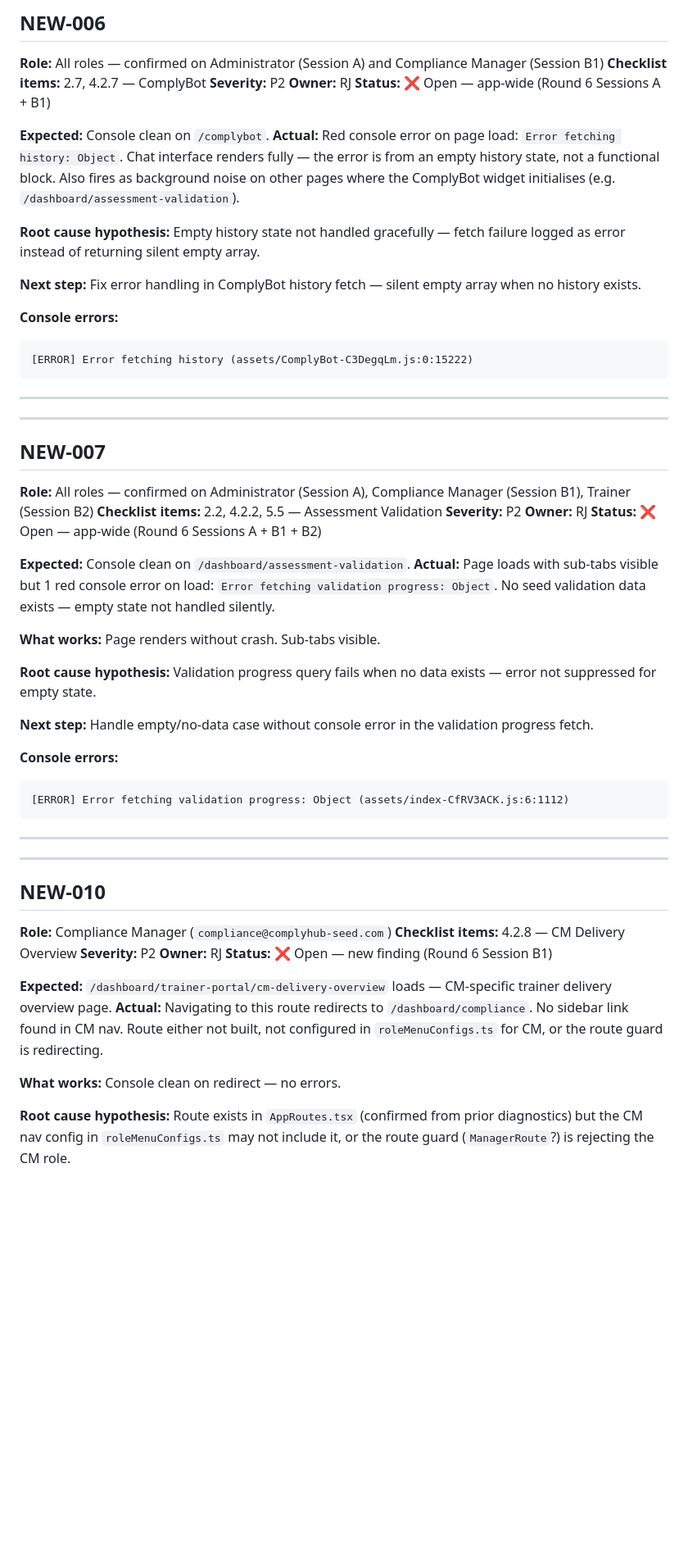
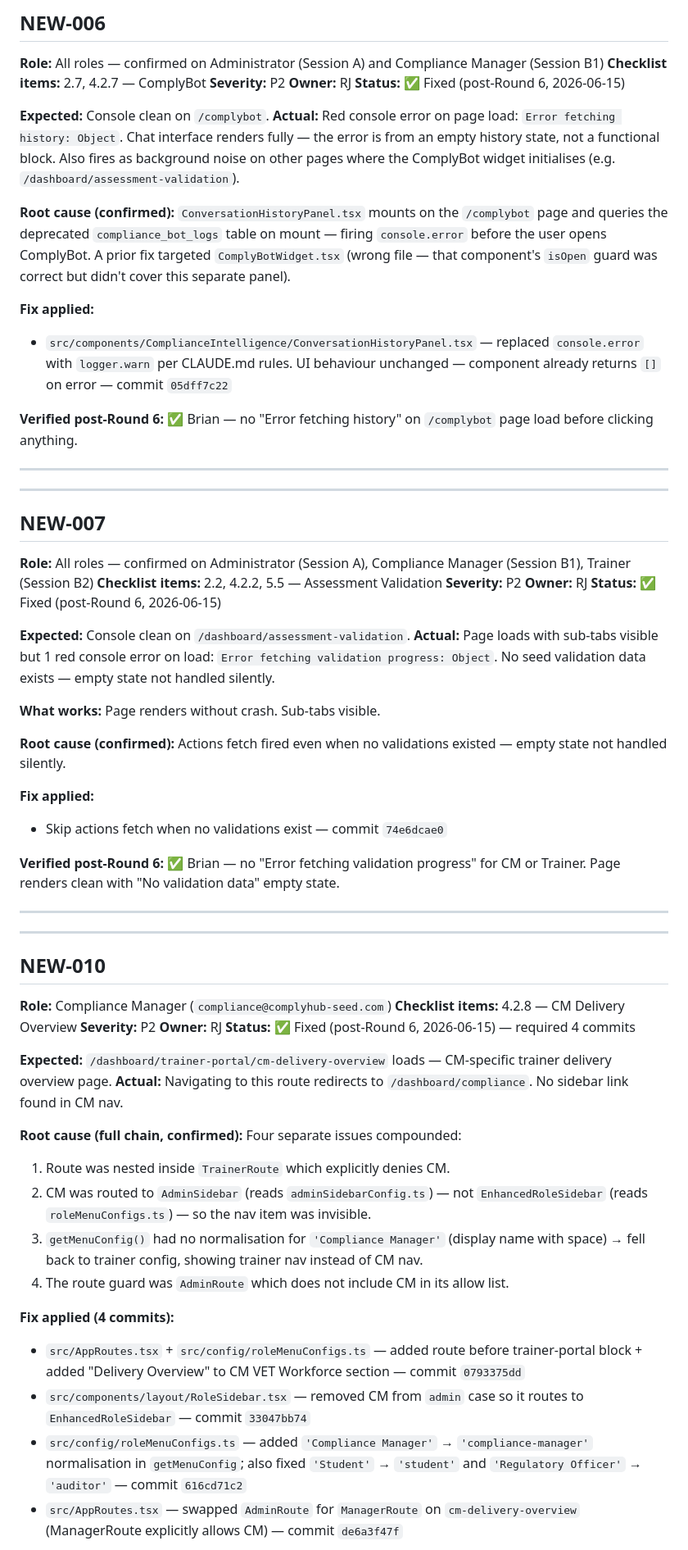
Before and after one commit to ComplyHub-ai/complyhub-kb, a Markdown page: reference/seed-qa-findings.md, the part around one of its changes. Shown at 82% size. Rendered like a GitHub page; blank space fills up the shorter version.

Commit message:
docs: mark NEW-006, NEW-007, NEW-010 fixed — post-Round 6 smoke verified by Brian

````diff
--- a/reference/seed-qa-findings.md
+++ b/reference/seed-qa-findings.md
@@ -670,19 +671,17 @@ CREATE POLICY "tenant isolation" ON public.sso_reports_register
 **Checklist items:** 2.7, 4.2.7 — ComplyBot
 **Severity:** P2
 **Owner:** RJ
-**Status:** ❌ Open — app-wide (Round 6 Sessions A + B1)
+**Status:** ✅ Fixed (post-Round 6, 2026-06-15)
 
 **Expected:** Console clean on `/complybot`.
 **Actual:** Red console error on page load: `Error fetching history: Object`. Chat interface renders fully — the error is from an empty history state, not a functional block. Also fires as background noise on other pages where the ComplyBot widget initialises (e.g. `/dashboard/assessment-validation`).
 
-**Root cause hypothesis:** Empty history state not handled gracefully — fetch failure logged as error instead of returning silent empty array.
+**Root cause (confirmed):** `ConversationHistoryPanel.tsx` mounts on the `/complybot` page and queries the deprecated `compliance_bot_logs` table on mount — firing `console.error` before the user opens ComplyBot. A prior fix targeted `ComplyBotWidget.tsx` (wrong file — that component's `isOpen` guard was correct but didn't cover this separate panel).
 
-**Next step:** Fix error handling in ComplyBot history fetch — silent empty array when no history exists.
+**Fix applied:**
+- `src/components/ComplianceIntelligence/ConversationHistoryPanel.tsx` — replaced `console.error` with `logger.warn` per CLAUDE.md rules. UI behaviour unchanged — component already returns `[]` on error — commit `05dff7c22`
 
-**Console errors:**
-```
-[ERROR] Error fetching history (assets/ComplyBot-C3DegqLm.js:0:15222)
-```
+**Verified post-Round 6:** ✅ Brian — no "Error fetching history" on `/complybot` page load before clicking anything.
 
 ---
 
@@ -694,21 +693,19 @@ CREATE POLICY "tenant isolation" ON public.sso_reports_register
 **Checklist items:** 2.2, 4.2.2, 5.5 — Assessment Validation
 **Severity:** P2
 **Owner:** RJ
-**Status:** ❌ Open — app-wide (Round 6 Sessions A + B1 + B2)
+**Status:** ✅ Fixed (post-Round 6, 2026-06-15)
 
 **Expected:** Console clean on `/dashboard/assessment-validation`.
 **Actual:** Page loads with sub-tabs visible but 1 red console error on load: `Error fetching validation progress: Object`. No seed validation data exists — empty state not handled silently.
 
 **What works:** Page renders without crash. Sub-tabs visible.
 
-**Root cause hypothesis:** Validation progress query fails when no data exists — error not suppressed for empty state.
+**Root cause (confirmed):** Actions fetch fired even when no validations existed — empty state not handled silently.
 
-**Next step:** Handle empty/no-data case without console error in the validation progress fetch.
+**Fix applied:**
+- Skip actions fetch when no validations exist — commit `74e6dcae0`
 
-**Console errors:**
-```
-[ERROR] Error fetching validation progress: Object (assets/index-CfRV3ACK.js:6:1112)
-```
+**Verified post-Round 6:** ✅ Brian — no "Error fetching validation progress" for CM or Trainer. Page renders clean with "No validation data" empty state.
 
 ---
 
@@ -720,12 +717,21 @@ CREATE POLICY "tenant isolation" ON public.sso_reports_register
 **Checklist items:** 4.2.8 — CM Delivery Overview
 **Severity:** P2
 **Owner:** RJ
-**Status:** ❌ Open — new finding (Round 6 Session B1)
+**Status:** ✅ Fixed (post-Round 6, 2026-06-15) — required 4 commits
 
 **Expected:** `/dashboard/trainer-portal/cm-delivery-overview` loads — CM-specific trainer delivery overview page.
-**Actual:** Navigating to this route redirects to `/dashboard/compliance`. No sidebar link found in CM nav. Route either not built, not configured in `roleMenuConfigs.ts` for CM, or the route guard is redirecting.
+**Actual:** Navigating to this route redirects to `/dashboard/compliance`. No sidebar link found in CM nav.
 
-**What works:** Console clean on redirect — no errors.
+**Root cause (full chain, confirmed):**
+Four separate issues compounded:
+1. Route was nested inside `TrainerRoute` which explicitly denies CM.
+2. CM was routed to `AdminSidebar` (reads `adminSidebarConfig.ts`) — not `EnhancedRoleSidebar` (reads `roleMenuConfigs.ts`) — so the nav item was invisible.
+3. `getMenuConfig()` had no normalisation for `'Compliance Manager'` (display name with space) → fell back to trainer config, showing trainer nav instead of CM nav.
+4. The route guard was `AdminRoute` which does not include CM in its allow list.
 
-**Root cause hypothesis:** Route exists in `AppRoutes.tsx` (confirmed from prior diagnostics) but the CM nav config in `roleMenuConfigs.ts` may not include it, or the route guard (`ManagerRoute`?) is rejecting the CM role.
+**Fix applied (4 commits):**
+- `src/AppRoutes.tsx` + `src/config/roleMenuConfigs.ts` — added route before trainer-portal block + added "Delivery Overview" to CM VET Workforce section — commit `0793375dd`
+- `src/components/layout/RoleSidebar.tsx` — removed CM from `admin` case so it routes to `EnhancedRoleSidebar` — commit `33047bb74`
+- `src/config/roleMenuConfigs.ts` — added `'Compliance Manager'` → `'compliance-manager'` normalisation in `getMenuConfig`; also fixed `'Student'` → `'student'` and `'Regulatory Officer'` → `'auditor'` — commit `616cd71c2`
+- `src/AppRoutes.tsx` — swapped `AdminRoute` for `ManagerRoute` on `cm-delivery-overview` (ManagerRoute explicitly allows CM) — commit `de6a3f47f`
 
````
Also changed, not shown: other parts of reference/seed-qa-findings.md (+7 -6 lines).
